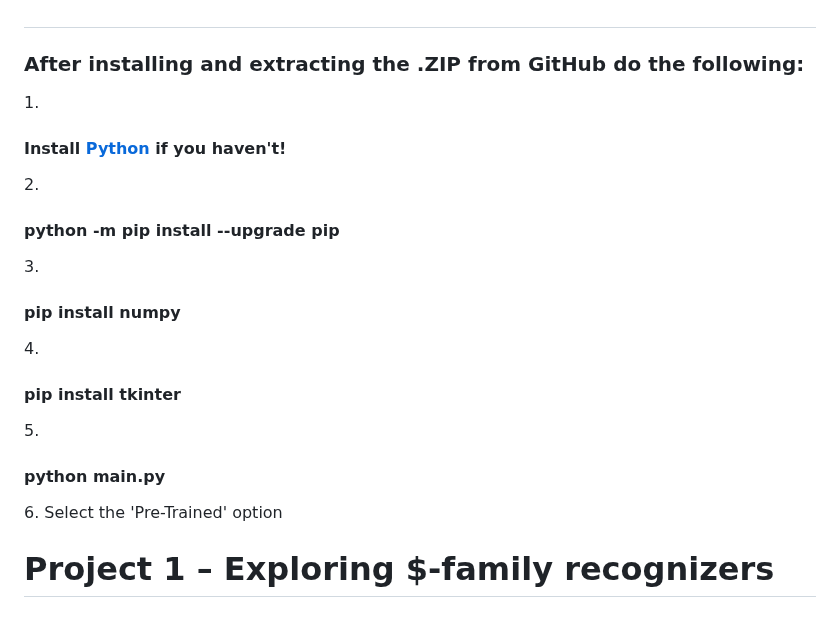
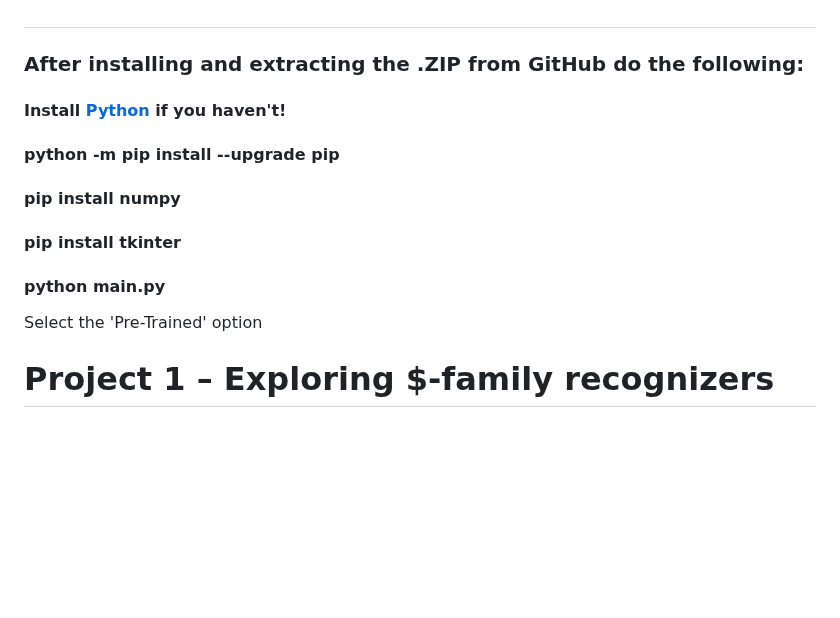
Before and after one commit to John-S-Reddick/resume-reference, a Markdown page: CIS4930 Novel User Interfaces/Project 1/readme.md, the part around the change. Drawn GitHub-style; blank space fills up the shorter version.

```diff
--- a/CIS4930 Novel User Interfaces/Project 1/readme.md
+++ b/CIS4930 Novel User Interfaces/Project 1/readme.md
@@ -34,12 +34,12 @@
 
 # <a id="installation"/>
 <h3>After installing and extracting the .ZIP from GitHub do the following:</h3>
-1. <h4> Install <a href="https://www.python.org/downloads/">Python</a> if you haven't!</h4>
-2. <h4>python -m pip install --upgrade pip<br></h4>
-3. <h4>pip install numpy<br></h4>
-4. <h4>pip install tkinter<br></h4>
-5. <h4>python main.py</h4>
-6. Select the 'Pre-Trained' option
+<h4> Install <a href="https://www.python.org/downloads/">Python</a> if you haven't!</h4>
+<h4>python -m pip install --upgrade pip<br></h4>
+<h4>pip install numpy<br></h4>
+<h4>pip install tkinter<br></h4>
+<h4>python main.py</h4>
+Select the 'Pre-Trained' option
 
 <h1>Project 1 – Exploring $-family recognizers</h1>
 <h5><a href="https://canvas.unf.edu/courses/100860/assignments/1328145.com]">Submission</a> Due: 2/8/24 11:59 pm<h5/>
```
